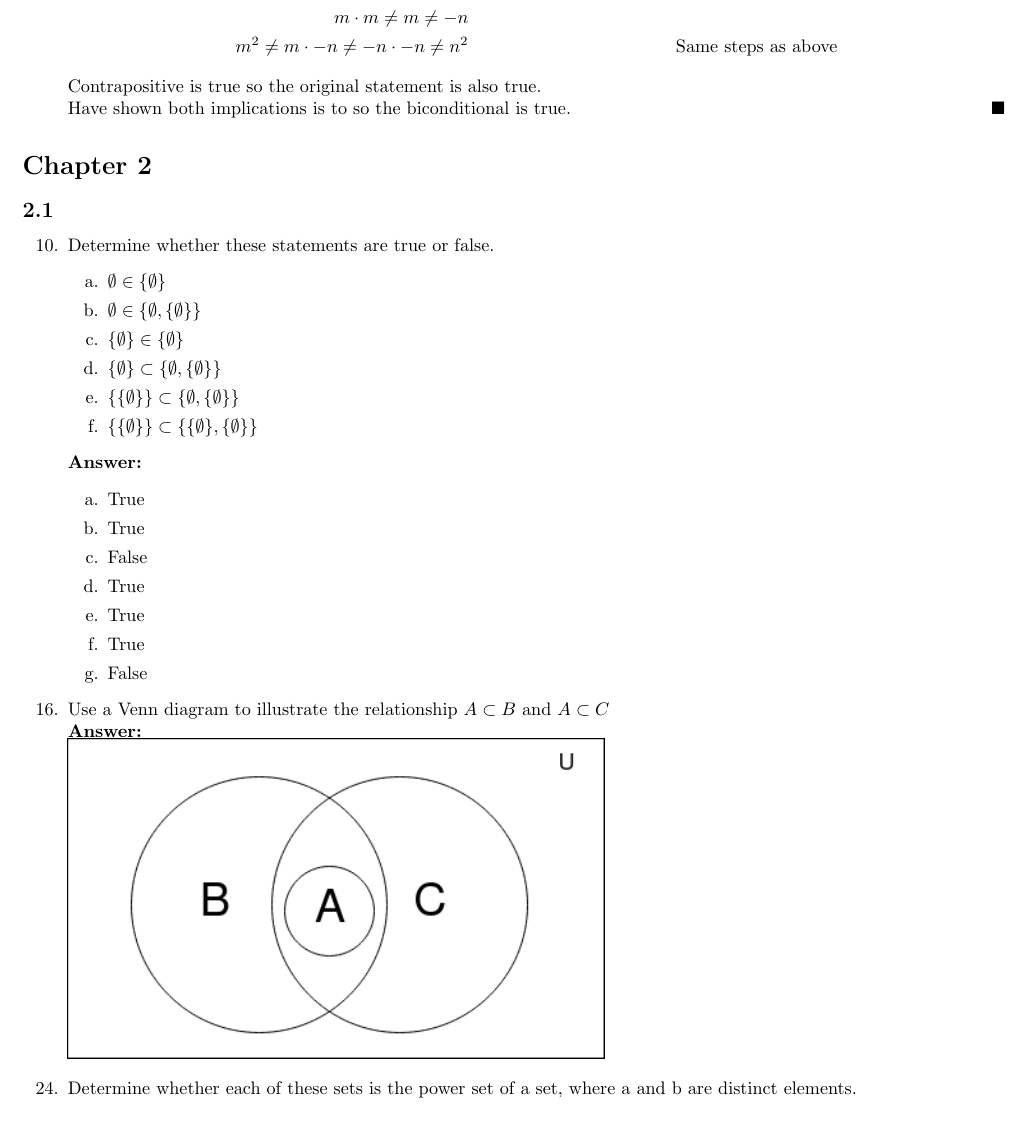
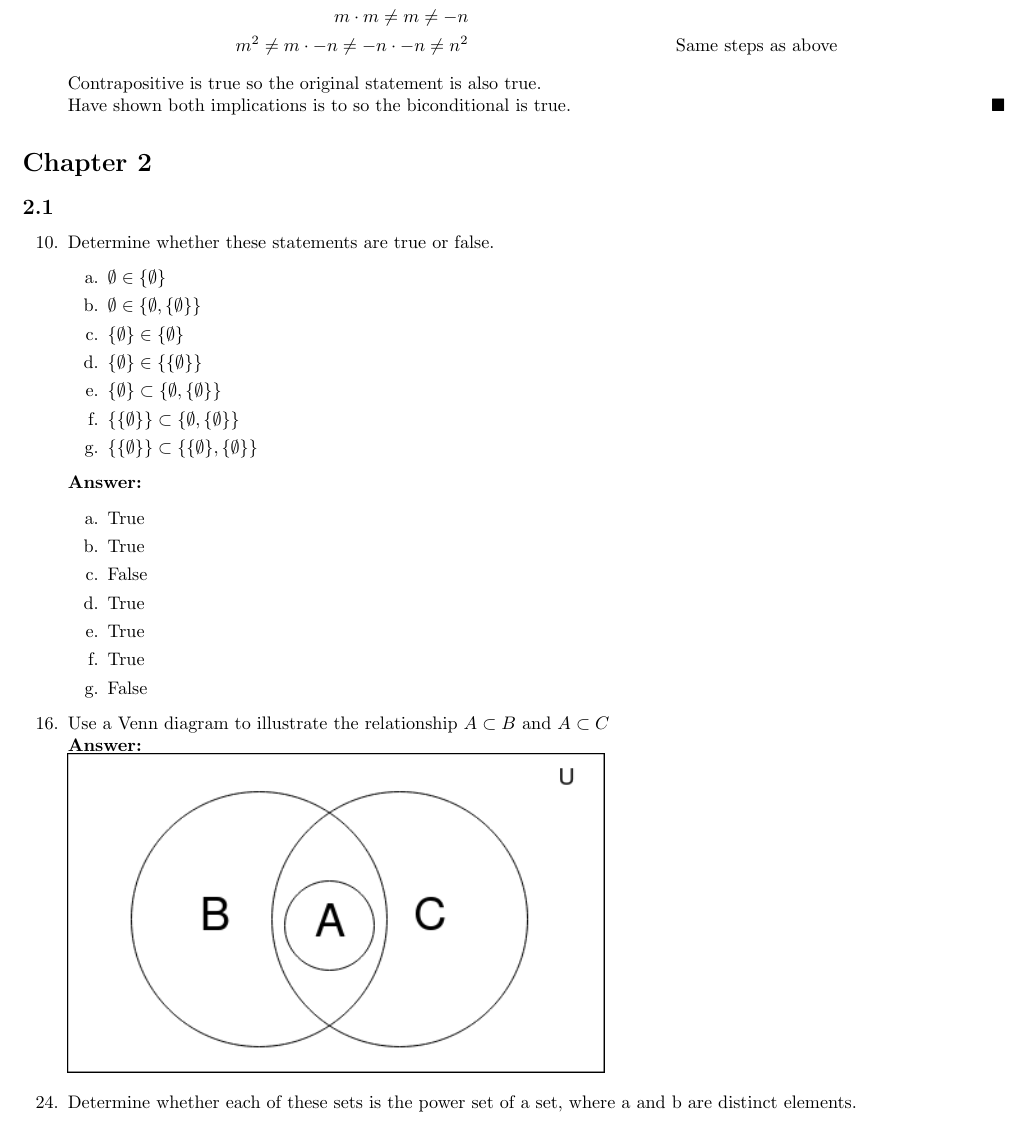
Before and after one commit to DByoyoer/CSCI_190, a LaTeX problem sheet (Homework/HW_1/homework_1.tex, which reads Homework/HW_1/tex/chapter_2.tex): part of page 9 of 20, cut so that both start at the same text. Compiled offline with pdfLaTeX.

Commit message:
Fixed 2.1 10 missing d

```diff
--- a/Homework/HW_1/tex/chapter_2.tex
+++ b/Homework/HW_1/tex/chapter_2.tex
@@ -6,6 +6,7 @@
             \item $\emptyset \in \{\emptyset\} $
             \item $\emptyset \in \{\emptyset, \{\emptyset \}\}$
             \item $\{\emptyset\} \in \{\emptyset \}$
+            \item $\{\emptyset\} \in \{\{\emptyset\}\}$
             \item $\{\emptyset\} \subset \{\emptyset, \{\emptyset\}\}$
             \item $\{\{\emptyset\}\} \subset \{\emptyset, \{\emptyset\}\}$
             \item $\{\{\emptyset\}\} \subset \{\{\emptyset\}, \{\emptyset\}\}$
```
Also changed, not shown: Homework/HW_1/homework_1.pdf.
